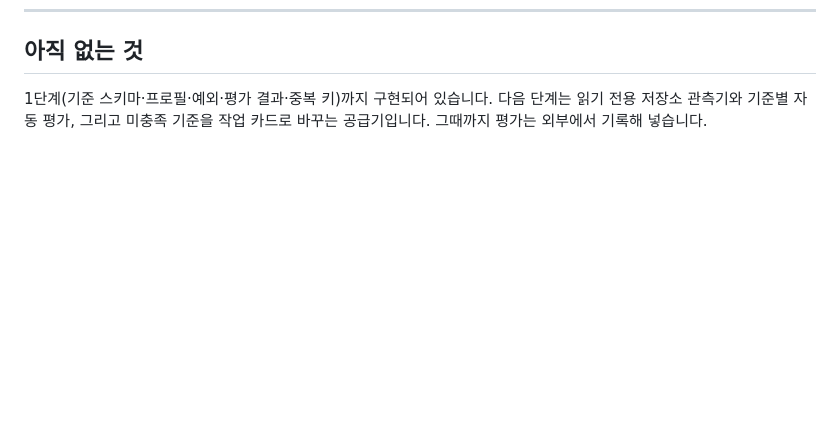
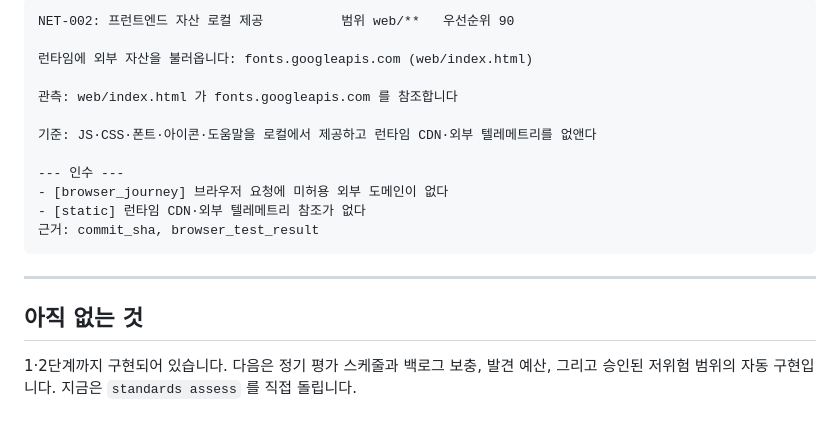
Before and after one commit to hkjang/goalforge, a Markdown page: docs/STANDARDS.md, the part around one of its changes. Rendered like a GitHub page; blank space fills up the shorter version.

Commit message:
가이드에 관측기와 공급을 적는다

````diff
--- a/docs/STANDARDS.md
+++ b/docs/STANDARDS.md
@@ -165,3 +232,20 @@ dedup_key = sha256(프로젝트 + 기준 ID + 결함 종류 + 대상 범위)
+```
+NET-002: 프런트엔드 자산 로컬 제공          범위 web/**   우선순위 90
+
+런타임에 외부 자산을 불러옵니다: fonts.googleapis.com (web/index.html)
+
+관측: web/index.html 가 fonts.googleapis.com 를 참조합니다
+
+기준: JS·CSS·폰트·아이콘·도움말을 로컬에서 제공하고 런타임 CDN·외부 텔레메트리를 없앤다
+
+--- 인수 ---
+- [browser_journey] 브라우저 요청에 미허용 외부 도메인이 없다
+- [static] 런타임 CDN·외부 텔레메트리 참조가 없다
+근거: commit_sha, browser_test_result
+```
+
+---
+
 ## 아직 없는 것
 
-1단계(기준 스키마·프로필·예외·평가 결과·중복 키)까지 구현되어 있습니다. 다음 단계는 읽기 전용 저장소 관측기와 기준별 자동 평가, 그리고 미충족 기준을 작업 카드로 바꾸는 공급기입니다. 그때까지 평가는 외부에서 기록해 넣습니다.
+1·2단계까지 구현되어 있습니다. 다음은 정기 평가 스케줄과 백로그 보충, 발견 예산, 그리고 승인된 저위험 범위의 자동 구현입니다. 지금은 `standards assess` 를 직접 돌립니다.
````
Also changed, not shown: other parts of docs/STANDARDS.md (+67 -0 lines), README.md (+8 -0 lines).
